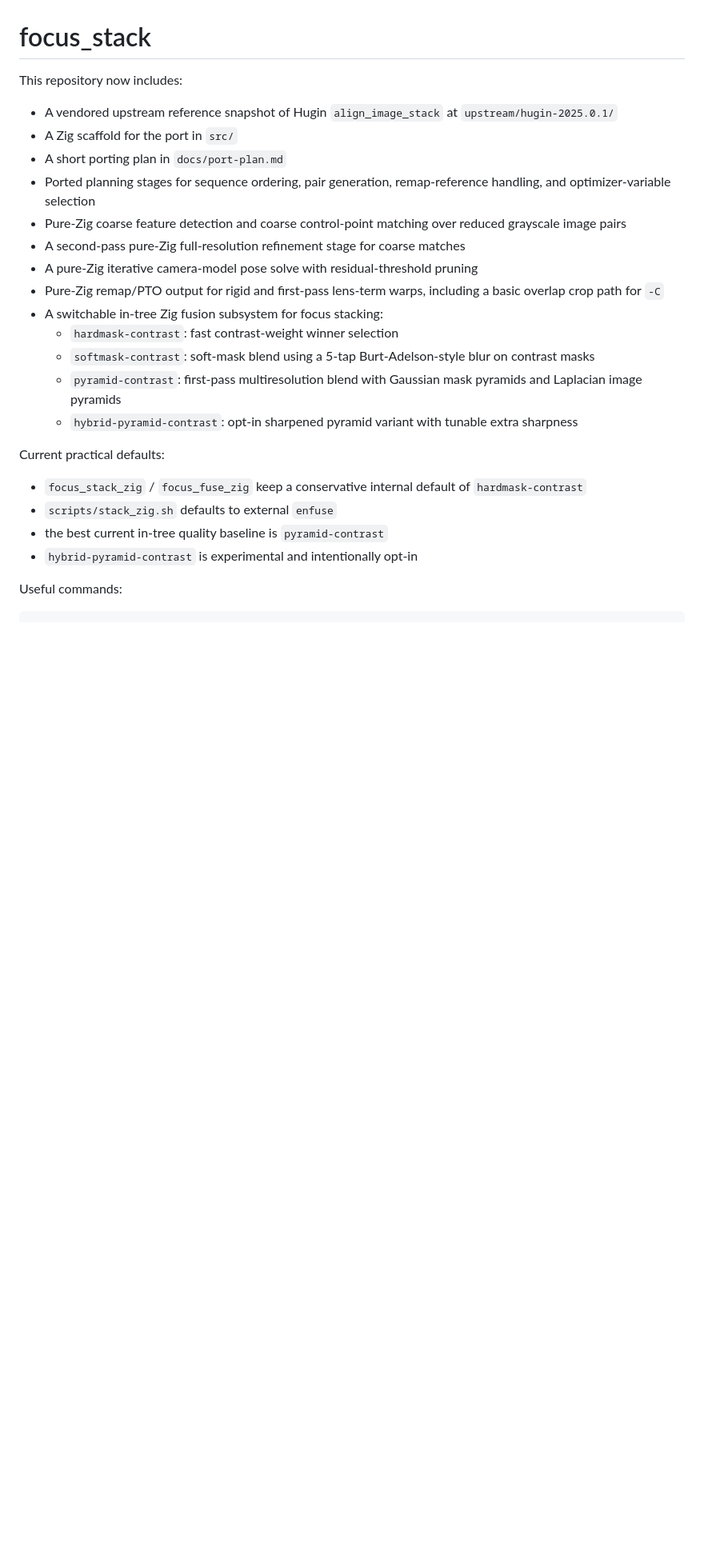
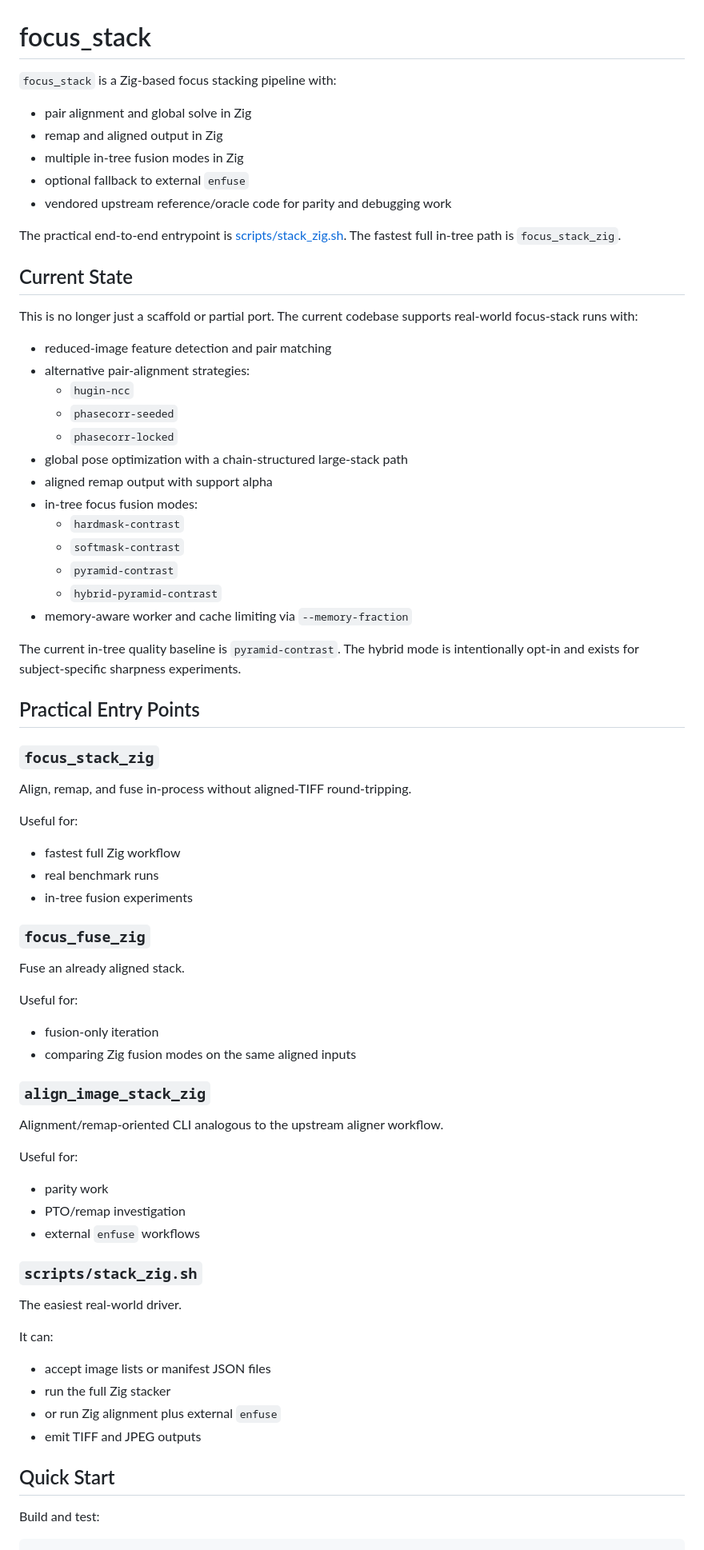
Before and after one commit to asingleoat/focus-stacker, a Markdown page: README.md, the part around one of its changes. Shown at 80% size. GitHub-like rendering; blank space fills up the shorter version.

Commit message:
Refresh README for current pipeline

````diff
--- a/README.md
+++ b/README.md
@@ -1,29 +1,80 @@
 # focus_stack
 
-This repository now includes:
+`focus_stack` is a Zig-based focus stacking pipeline with:
 
-- A vendored upstream reference snapshot of Hugin `align_image_stack` at `upstream/hugin-2025.0.1/`
-- A Zig scaffold for the port in `src/`
-- A short porting plan in `docs/port-plan.md`
-- Ported planning stages for sequence ordering, pair generation, remap-reference handling, and optimizer-variable selection
-- Pure-Zig coarse feature detection and coarse control-point matching over reduced grayscale image pairs
-- A second-pass pure-Zig full-resolution refinement stage for coarse matches
-- A pure-Zig iterative camera-model pose solve with residual-threshold pruning
-- Pure-Zig remap/PTO output for rigid and first-pass lens-term warps, including a basic overlap crop path for `-C`
-- A switchable in-tree Zig fusion subsystem for focus stacking:
-  - `hardmask-contrast`: fast contrast-weight winner selection
-  - `softmask-contrast`: soft-mask blend using a 5-tap Burt-Adelson-style blur on contrast masks
-  - `pyramid-contrast`: first-pass multiresolution blend with Gaussian mask pyramids and Laplacian image pyramids
-  - `hybrid-pyramid-contrast`: opt-in sharpened pyramid variant with tunable extra sharpness
+- pair alignment and global solve in Zig
+- remap and aligned output in Zig
+- multiple in-tree fusion modes in Zig
+- optional fallback to external `enfuse`
+- vendored upstream reference/oracle code for parity and debugging work
 
-Current practical defaults:
+The practical end-to-end entrypoint is [scripts/stack_zig.sh](scripts/stack_zig.sh). The fastest full in-tree path is `focus_stack_zig`.
 
-- `focus_stack_zig` / `focus_fuse_zig` keep a conservative internal default of `hardmask-contrast`
-- `scripts/stack_zig.sh` defaults to external `enfuse`
-- the best current in-tree quality baseline is `pyramid-contrast`
-- `hybrid-pyramid-contrast` is experimental and intentionally opt-in
+## Current State
 
-Useful commands:
+This is no longer just a scaffold or partial port. The current codebase supports real-world focus-stack runs with:
+
+- reduced-image feature detection and pair matching
+- alternative pair-alignment strategies:
+  - `hugin-ncc`
+  - `phasecorr-seeded`
+  - `phasecorr-locked`
+- global pose optimization with a chain-structured large-stack path
+- aligned remap output with support alpha
+- in-tree focus fusion modes:
+  - `hardmask-contrast`
+  - `softmask-contrast`
+  - `pyramid-contrast`
+  - `hybrid-pyramid-contrast`
+- memory-aware worker and cache limiting via `--memory-fraction`
+
+The current in-tree quality baseline is `pyramid-contrast`. The hybrid mode is intentionally opt-in and exists for subject-specific sharpness experiments.
+
+## Practical Entry Points
+
+### `focus_stack_zig`
+
+Align, remap, and fuse in-process without aligned-TIFF round-tripping.
+
+Useful for:
+
+- fastest full Zig workflow
+- real benchmark runs
+- in-tree fusion experiments
+
+### `focus_fuse_zig`
+
+Fuse an already aligned stack.
+
+Useful for:
+
+- fusion-only iteration
+- comparing Zig fusion modes on the same aligned inputs
+
+### `align_image_stack_zig`
+
+Alignment/remap-oriented CLI analogous to the upstream aligner workflow.
+
+Useful for:
+
+- parity work
+- PTO/remap investigation
+- external `enfuse` workflows
+
+### `scripts/stack_zig.sh`
+
+The easiest real-world driver.
+
+It can:
+
+- accept image lists or manifest JSON files
+- run the full Zig stacker
+- or run Zig alignment plus external `enfuse`
+- emit TIFF and JPEG outputs
+
+## Quick Start
+
+Build and test:
 
 ```sh
 ZIG_GLOBAL_CACHE_DIR=.zig-global-cache zig build test
````
Also changed, not shown: other parts of README.md (+148 -23 lines).
